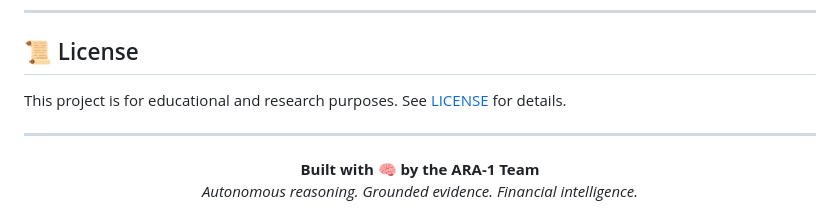
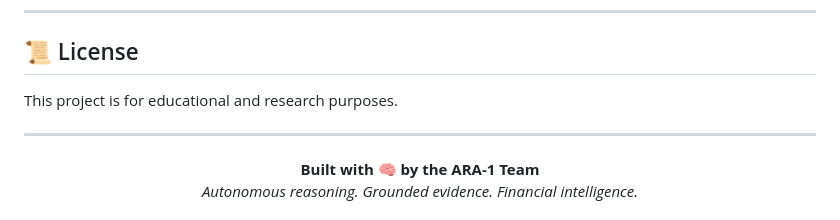
Before and after one commit to shubZk17/ARA-Agent, a Markdown page: README.md, the part around the change. Drawn GitHub-style.

Commit message:
Update license section in README
Removed link to LICENSE file from the README.

```diff
--- a/README.md
+++ b/README.md
@@ -456,7 +456,7 @@ Scores also decay over time — a stock price from last week is less reliable th
 
 ## 📜 License
 
-This project is for educational and research purposes. See [LICENSE](LICENSE) for details.
+This project is for educational and research purposes.
 
 ---
 
```
